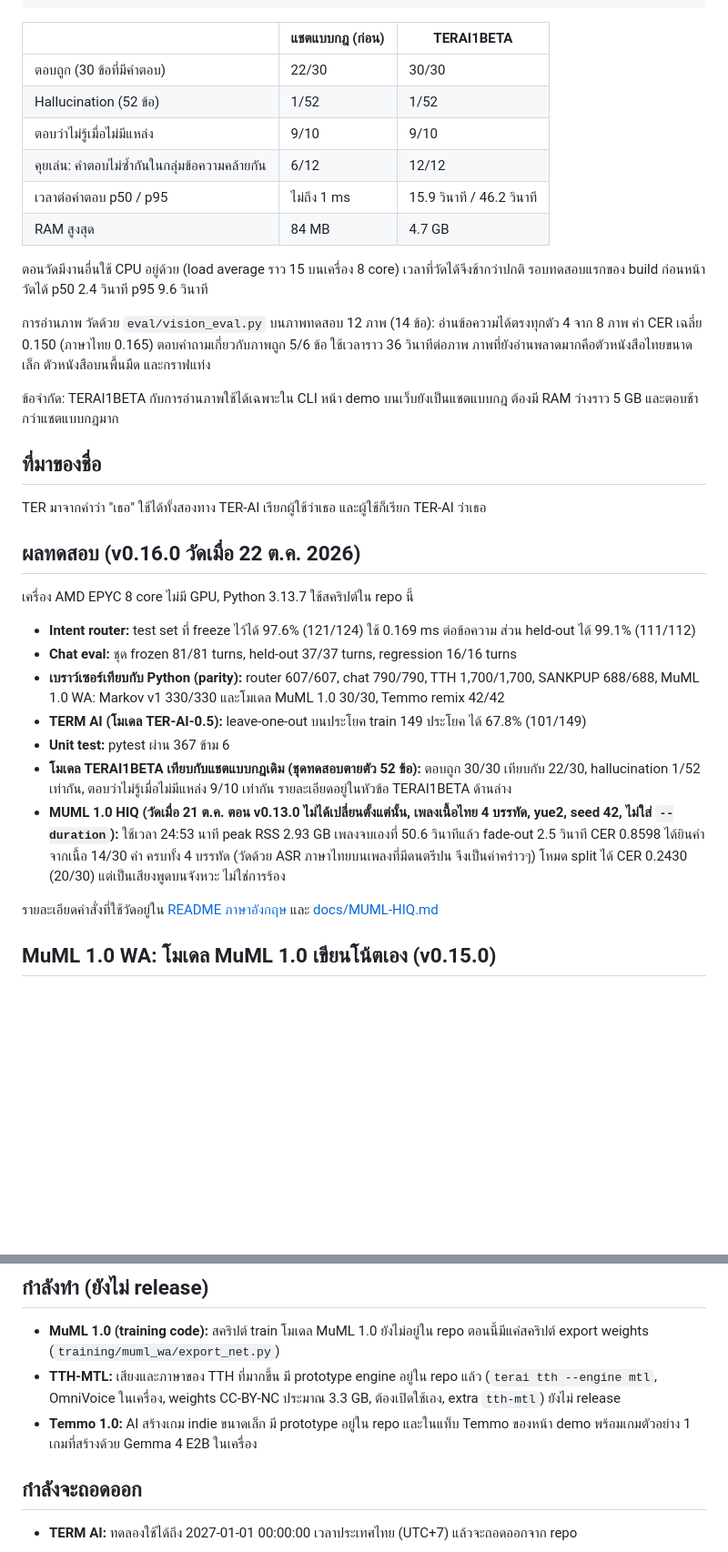
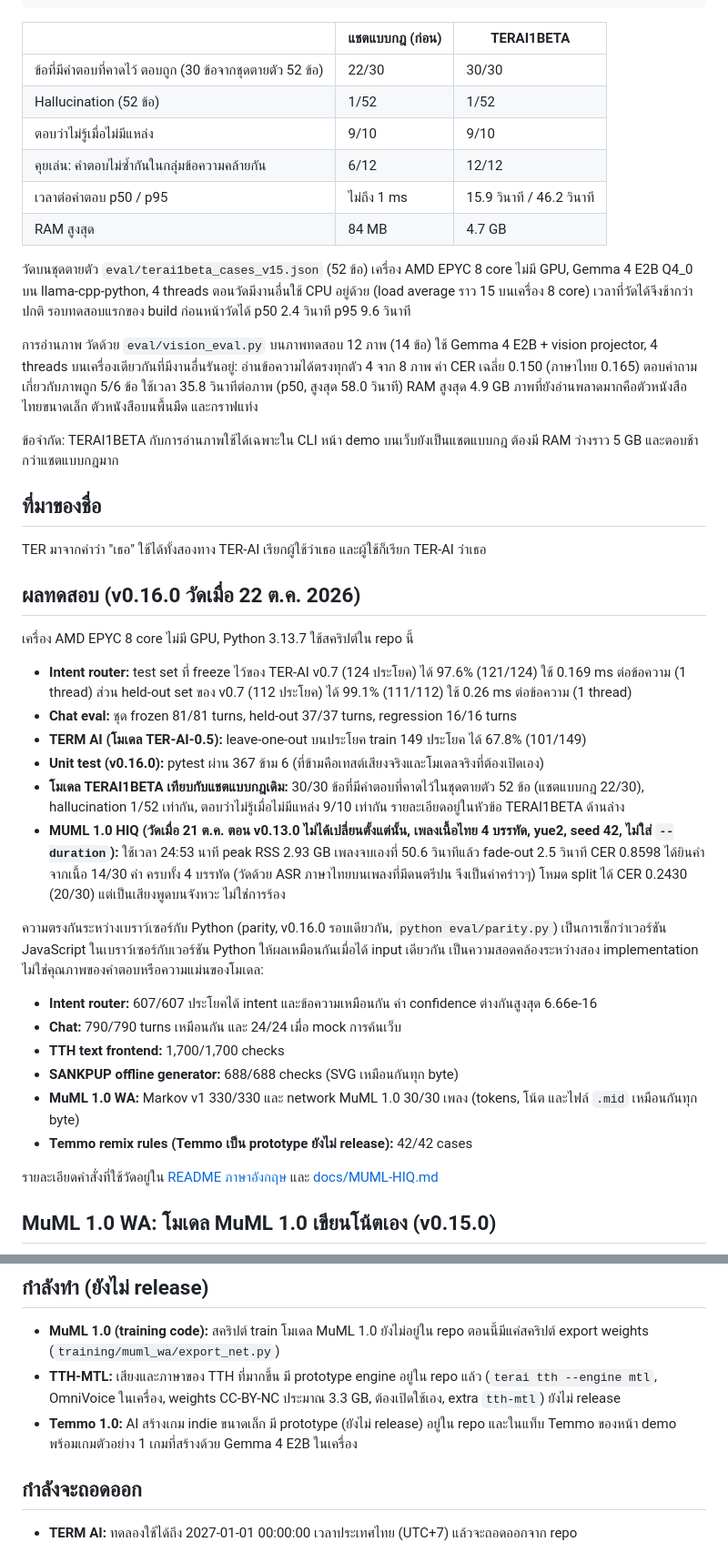
Before and after one commit to klanarongz2009-sketch/terai-router, a Markdown page: README.th.md, 2 parts joined by grey strips. Shown at 91% size. Rendered like a GitHub page; blank space fills up the shorter version.

```diff
--- a/README.th.md
+++ b/README.th.md
@@ -61,16 +63,16 @@ terai chat --brain rules                 # ใช้แชตแบบกฎอ
 
 | | แชตแบบกฎ (ก่อน) | TERAI1BETA |
 |---|---|---|
-| ตอบถูก (30 ข้อที่มีคำตอบ) | 22/30 | 30/30 |
+| ข้อที่มีคำตอบที่คาดไว้ ตอบถูก (30 ข้อจากชุดตายตัว 52 ข้อ) | 22/30 | 30/30 |
 | Hallucination (52 ข้อ) | 1/52 | 1/52 |
 | ตอบว่าไม่รู้เมื่อไม่มีแหล่ง | 9/10 | 9/10 |
 | คุยเล่น: คำตอบไม่ซ้ำกันในกลุ่มข้อความคล้ายกัน | 6/12 | 12/12 |
 | เวลาต่อคำตอบ p50 / p95 | ไม่ถึง 1 ms | 15.9 วินาที / 46.2 วินาที |
 | RAM สูงสุด | 84 MB | 4.7 GB |
 
-ตอนวัดมีงานอื่นใช้ CPU อยู่ด้วย (load average ราว 15 บนเครื่อง 8 core) เวลาที่วัดได้จึงช้ากว่าปกติ รอบทดสอบแรกของ build ก่อนหน้าวัดได้ p50 2.4 วินาที p95 9.6 วินาที
+วัดบนชุดตายตัว `eval/terai1beta_cases_v15.json` (52 ข้อ) เครื่อง AMD EPYC 8 core ไม่มี GPU, Gemma 4 E2B Q4_0 บน llama-cpp-python, 4 threads ตอนวัดมีงานอื่นใช้ CPU อยู่ด้วย (load average ราว 15 บนเครื่อง 8 core) เวลาที่วัดได้จึงช้ากว่าปกติ รอบทดสอบแรกของ build ก่อนหน้าวัดได้ p50 2.4 วินาที p95 9.6 วินาที
 
-การอ่านภาพ วัดด้วย `eval/vision_eval.py` บนภาพทดสอบ 12 ภาพ (14 ข้อ): อ่านข้อความได้ตรงทุกตัว 4 จาก 8 ภาพ ค่า CER เฉลี่ย 0.150 (ภาษาไทย 0.165) ตอบคำถามเกี่ยวกับภาพถูก 5/6 ข้อ ใช้เวลาราว 36 วินาทีต่อภาพ ภาพที่ยังอ่านพลาดมากคือตัวหนังสือไทยขนาดเล็ก ตัวหนังสือบนพื้นมืด และกราฟแท่ง
+การอ่านภาพ วัดด้วย `eval/vision_eval.py` บนภาพทดสอบ 12 ภาพ (14 ข้อ) ใช้ Gemma 4 E2B + vision projector, 4 threads บนเครื่องเดียวกันที่มีงานอื่นรันอยู่: อ่านข้อความได้ตรงทุกตัว 4 จาก 8 ภาพ ค่า CER เฉลี่ย 0.150 (ภาษาไทย 0.165) ตอบคำถามเกี่ยวกับภาพถูก 5/6 ข้อ ใช้เวลา 35.8 วินาทีต่อภาพ (p50, สูงสุด 58.0 วินาที) RAM สูงสุด 4.9 GB ภาพที่ยังอ่านพลาดมากคือตัวหนังสือไทยขนาดเล็ก ตัวหนังสือบนพื้นมืด และกราฟแท่ง
 
 ข้อจำกัด: TERAI1BETA กับการอ่านภาพใช้ได้เฉพาะใน CLI หน้า demo บนเว็บยังเป็นแชตแบบกฎ ต้องมี RAM ว่างราว 5 GB และตอบช้ากว่าแชตแบบกฎมาก
 
@@ -82,13 +84,21 @@ TER มาจากคำว่า "เธอ" ใช้ได้ทั้งส
 
 เครื่อง AMD EPYC 8 core ไม่มี GPU, Python 3.13.7 ใช้สคริปต์ใน repo นี้
 
-- **Intent router:** test set ที่ freeze ไว้ได้ 97.6% (121/124) ใช้ 0.169 ms ต่อข้อความ ส่วน held-out ได้ 99.1% (111/112)
+- **Intent router:** test set ที่ freeze ไว้ของ TER-AI v0.7 (124 ประโยค) ได้ 97.6% (121/124) ใช้ 0.169 ms ต่อข้อความ (1 thread) ส่วน held-out set ของ v0.7 (112 ประโยค) ได้ 99.1% (111/112) ใช้ 0.26 ms ต่อข้อความ (1 thread)
 - **Chat eval:** ชุด frozen 81/81 turns, held-out 37/37 turns, regression 16/16 turns
-- **เบราว์เซอร์เทียบกับ Python (parity):** router 607/607, chat 790/790, TTH 1,700/1,700, SANKPUP 688/688, MuML 1.0 WA: Markov v1 330/330 และโมเดล MuML 1.0 30/30, Temmo remix 42/42
 - **TERM AI (โมเดล TER-AI-0.5):** leave-one-out บนประโยค train 149 ประโยค ได้ 67.8% (101/149)
-- **Unit test:** pytest ผ่าน 367 ข้าม 6
-- **โมเดล TERAI1BETA เทียบกับแชตแบบกฎเดิม (ชุดทดสอบตายตัว 52 ข้อ):** ตอบถูก 30/30 เทียบกับ 22/30, hallucination 1/52 เท่ากัน, ตอบว่าไม่รู้เมื่อไม่มีแหล่ง 9/10 เท่ากัน รายละเอียดอยู่ในหัวข้อ TERAI1BETA ด้านล่าง
+- **Unit test (v0.16.0):** pytest ผ่าน 367 ข้าม 6 (ที่ข้ามคือเทสต์เสียงจริงและโมเดลจริงที่ต้องเปิดเอง)
+- **โมเดล TERAI1BETA เทียบกับแชตแบบกฎเดิม:** 30/30 ข้อที่มีคำตอบที่คาดไว้ในชุดตายตัว 52 ข้อ (แชตแบบกฎ 22/30), hallucination 1/52 เท่ากัน, ตอบว่าไม่รู้เมื่อไม่มีแหล่ง 9/10 เท่ากัน รายละเอียดอยู่ในหัวข้อ TERAI1BETA ด้านล่าง
 - **MUML 1.0 HIQ (วัดเมื่อ 21 ต.ค. ตอน v0.13.0 ไม่ได้เปลี่ยนตั้งแต่นั้น, เพลงเนื้อไทย 4 บรรทัด, yue2, seed 42, ไม่ใส่ `--duration`):** ใช้เวลา 24:53 นาที peak RSS 2.93 GB เพลงจบเองที่ 50.6 วินาทีแล้ว fade-out 2.5 วินาที CER 0.8598 ได้ยินคำจากเนื้อ 14/30 คำ ครบทั้ง 4 บรรทัด (วัดด้วย ASR ภาษาไทยบนเพลงที่มีดนตรีปน จึงเป็นค่าคร่าวๆ) โหมด split ได้ CER 0.2430 (20/30) แต่เป็นเสียงพูดบนจังหวะ ไม่ใช่การร้อง
+
+ความตรงกันระหว่างเบราว์เซอร์กับ Python (parity, v0.16.0 รอบเดียวกัน, `python eval/parity.py`) เป็นการเช็กว่าเวอร์ชัน JavaScript ในเบราว์เซอร์กับเวอร์ชัน Python ให้ผลเหมือนกันเมื่อได้ input เดียวกัน เป็นความสอดคล้องระหว่างสอง implementation ไม่ใช่คุณภาพของคำตอบหรือความแม่นของโมเดล:
+
+- **Intent router:** 607/607 ประโยคได้ intent และข้อความเหมือนกัน ค่า confidence ต่างกันสูงสุด 6.66e-16
+- **Chat:** 790/790 turns เหมือนกัน และ 24/24 เมื่อ mock การค้นเว็บ
+- **TTH text frontend:** 1,700/1,700 checks
+- **SANKPUP offline generator:** 688/688 checks (SVG เหมือนกันทุก byte)
+- **MuML 1.0 WA:** Markov v1 330/330 และ network MuML 1.0 30/30 เพลง (tokens, โน้ต และไฟล์ `.mid` เหมือนกันทุก byte)
+- **Temmo remix rules (Temmo เป็น prototype ยังไม่ release):** 42/42 cases
 
 รายละเอียดคำสั่งที่ใช้วัดอยู่ใน [README ภาษาอังกฤษ](README.md#results-v0160-measured-2026-10-22) และ [docs/MUML-HIQ.md](docs/MUML-HIQ.md)
 
@@ -145,7 +155,7 @@ terai term --trial-info         # ดูเวลาที่หมดอาย
 
 - **MuML 1.0 (training code):** สคริปต์ train โมเดล MuML 1.0 ยังไม่อยู่ใน repo ตอนนี้มีแค่สคริปต์ export weights (`training/muml_wa/export_net.py`)
 - **TTH-MTL:** เสียงและภาษาของ TTH ที่มากขึ้น มี prototype engine อยู่ใน repo แล้ว (`terai tth --engine mtl`, OmniVoice ในเครื่อง, weights CC-BY-NC ประมาณ 3.3 GB, ต้องเปิดใช้เอง, extra `tth-mtl`) ยังไม่ release
-- **Temmo 1.0:** AI สร้างเกม indie ขนาดเล็ก มี prototype อยู่ใน repo และในแท็บ Temmo ของหน้า demo พร้อมเกมตัวอย่าง 1 เกมที่สร้างด้วย Gemma 4 E2B ในเครื่อง
+- **Temmo 1.0:** AI สร้างเกม indie ขนาดเล็ก มี prototype (ยังไม่ release) อยู่ใน repo และในแท็บ Temmo ของหน้า demo พร้อมเกมตัวอย่าง 1 เกมที่สร้างด้วย Gemma 4 E2B ในเครื่อง
 
 ## กำลังจะถอดออก
 
```
Also changed, not shown: other parts of README.th.md (+4 -2 lines), README.md (+22 -14 lines).
